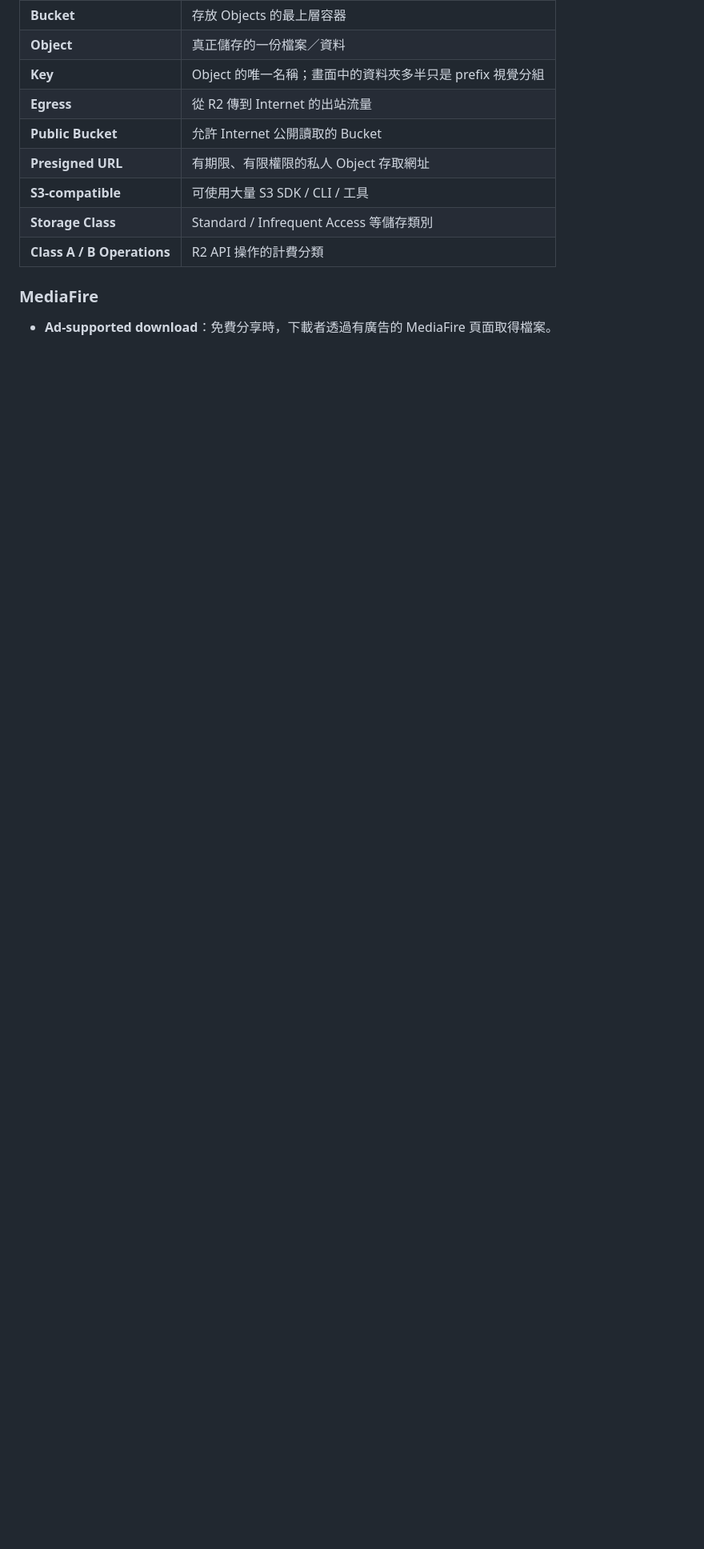
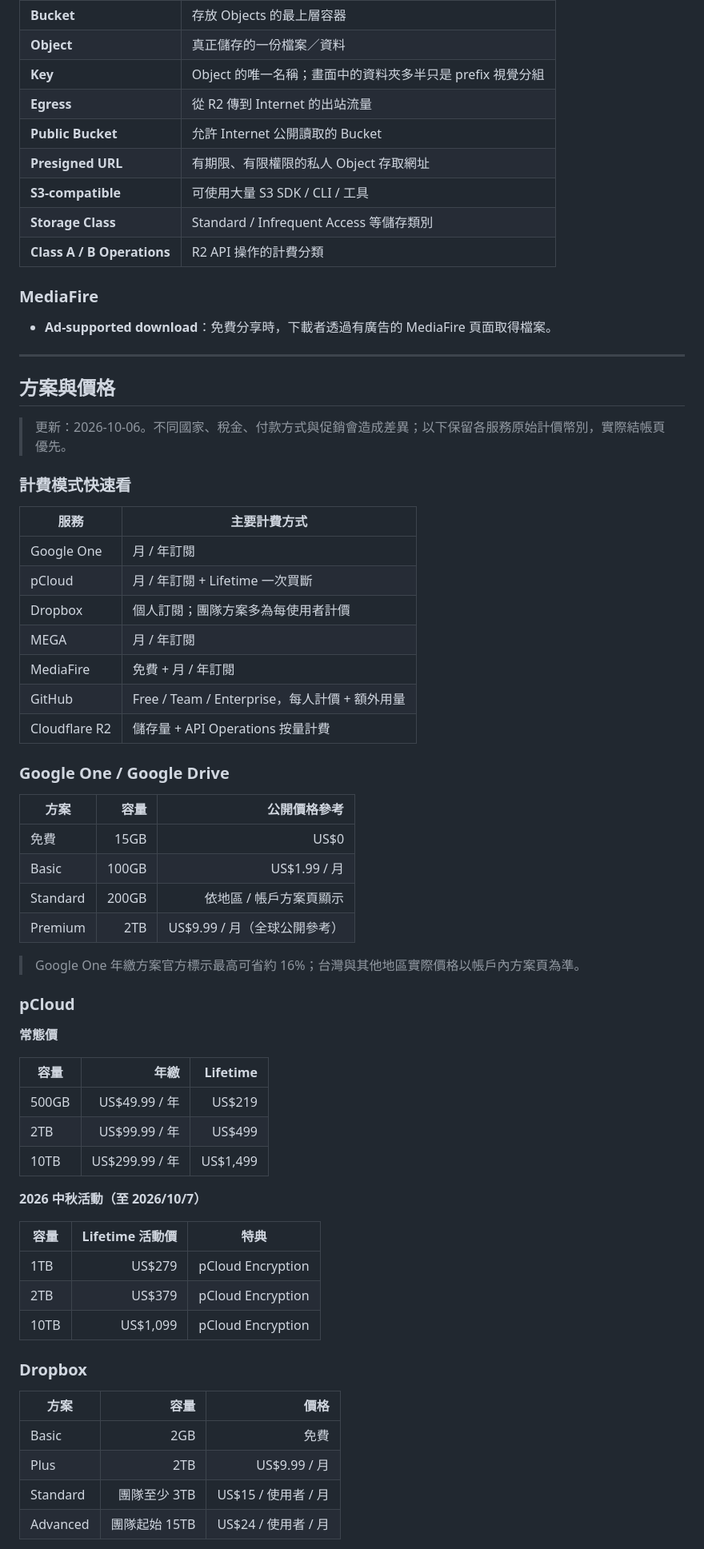
Before and after one commit to Janwiao/ALLcloudmd, a Markdown page: README.md, the part around one of its changes. Shown at 80% size. Drawn GitHub-style; blank space fills up the shorter version.

Commit message:
docs: add cloud service pricing tables

```diff
--- a/README.md
+++ b/README.md
@@ -122,3 +122,61 @@ Google 官方指出，高頻寫入、影片剪輯、高解析圖片工作通常
 ### MediaFire
 
 - **Ad-supported download**：免費分享時，下載者透過有廣告的 MediaFire 頁面取得檔案。
+
+---
+
+
+## 方案與價格
+
+> 更新：2026-10-06。不同國家、稅金、付款方式與促銷會造成差異；以下保留各服務原始計價幣別，實際結帳頁優先。
+
+### 計費模式快速看
+
+| 服務 | 主要計費方式 |
+|---|---|
+| Google One | 月 / 年訂閱 |
+| pCloud | 月 / 年訂閱 + Lifetime 一次買斷 |
+| Dropbox | 個人訂閱；團隊方案多為每使用者計價 |
+| MEGA | 月 / 年訂閱 |
+| MediaFire | 免費 + 月 / 年訂閱 |
+| GitHub | Free / Team / Enterprise，每人計價 + 額外用量 |
+| Cloudflare R2 | 儲存量 + API Operations 按量計費 |
+
+### Google One / Google Drive
+
+| 方案 | 容量 | 公開價格參考 |
+|---|---:|---:|
+| 免費 | 15GB | US$0 |
+| Basic | 100GB | US$1.99 / 月 |
+| Standard | 200GB | 依地區 / 帳戶方案頁顯示 |
+| Premium | 2TB | US$9.99 / 月（全球公開參考） |
+
+> Google One 年繳方案官方標示最高可省約 16%；台灣與其他地區實際價格以帳戶內方案頁為準。
+
+### pCloud
+
+**常態價**
+
+| 容量 | 年繳 | Lifetime |
+|---|---:|---:|
+| 500GB | US$49.99 / 年 | US$219 |
+| 2TB | US$99.99 / 年 | US$499 |
+| 10TB | US$299.99 / 年 | US$1,499 |
+
+**2026 中秋活動（至 2026/10/7）**
+
+| 容量 | Lifetime 活動價 | 特典 |
+|---|---:|---|
+| 1TB | US$279 | pCloud Encryption |
+| 2TB | US$379 | pCloud Encryption |
+| 10TB | US$1,099 | pCloud Encryption |
+
+### Dropbox
+
+| 方案 | 容量 | 價格 |
+|---|---:|---:|
+| Basic | 2GB | 免費 |
+| Plus | 2TB | US$9.99 / 月 |
+| Standard | 團隊至少 3TB | US$15 / 使用者 / 月 |
+| Advanced | 團隊起始 15TB | US$24 / 使用者 / 月 |
+
```
Also changed, not shown: other parts of README.md (+54 -1 lines).
